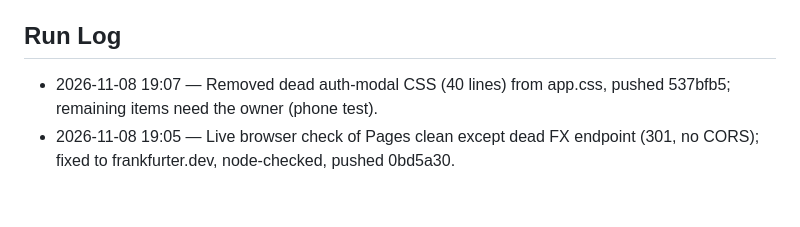
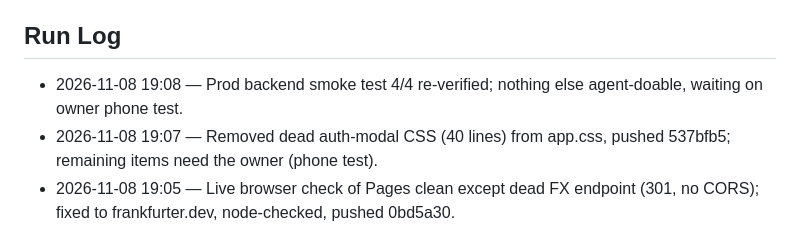
Before and after one commit to eshcharb-dot/somm, a Markdown page: STATUS.md, the part around the change. Rendered like a GitHub page; blank space fills up the shorter version.

Commit message:
conductor(PR-002): update status
Co-Authored-By: Claude Sonnet 5.5 <noreply@anthropic.com>

```diff
--- a/STATUS.md
+++ b/STATUS.md
@@ -47,6 +47,7 @@ _Maintained by the Conductor. Agents update this every cycle._
 - [x] Q-PR002-005 (normal): Deploy Backend CI fails because GitHub repo secrets VERCEL_TOKEN / VERCEL_ORG_ID / VERCEL_PROJECT_ID are not set. Options: (a) you create a Vercel token (vercel.com/account/tokens) and I set all three via `gh secret set`; (b) skip CI deploy and keep deploying manually via Vercel CLI. Recommend (b) for now — low value until Q-PR002-003 is resolved.
 
 ## Run Log
+- 2026-11-08 19:08 — Prod backend smoke test 4/4 re-verified; nothing else agent-doable, waiting on owner phone test.
 - 2026-11-08 19:07 — Removed dead auth-modal CSS (40 lines) from app.css, pushed 537bfb5; remaining items need the owner (phone test).
 - 2026-11-08 19:05 — Live browser check of Pages clean except dead FX endpoint (301, no CORS); fixed to frankfurter.dev, node-checked, pushed 0bd5a30.
 - 2026-11-08 18:26 — Verified live Pages serves migrated client (200s, no Supabase refs, CORS preflight OK); only the owner phone test remains.
```
